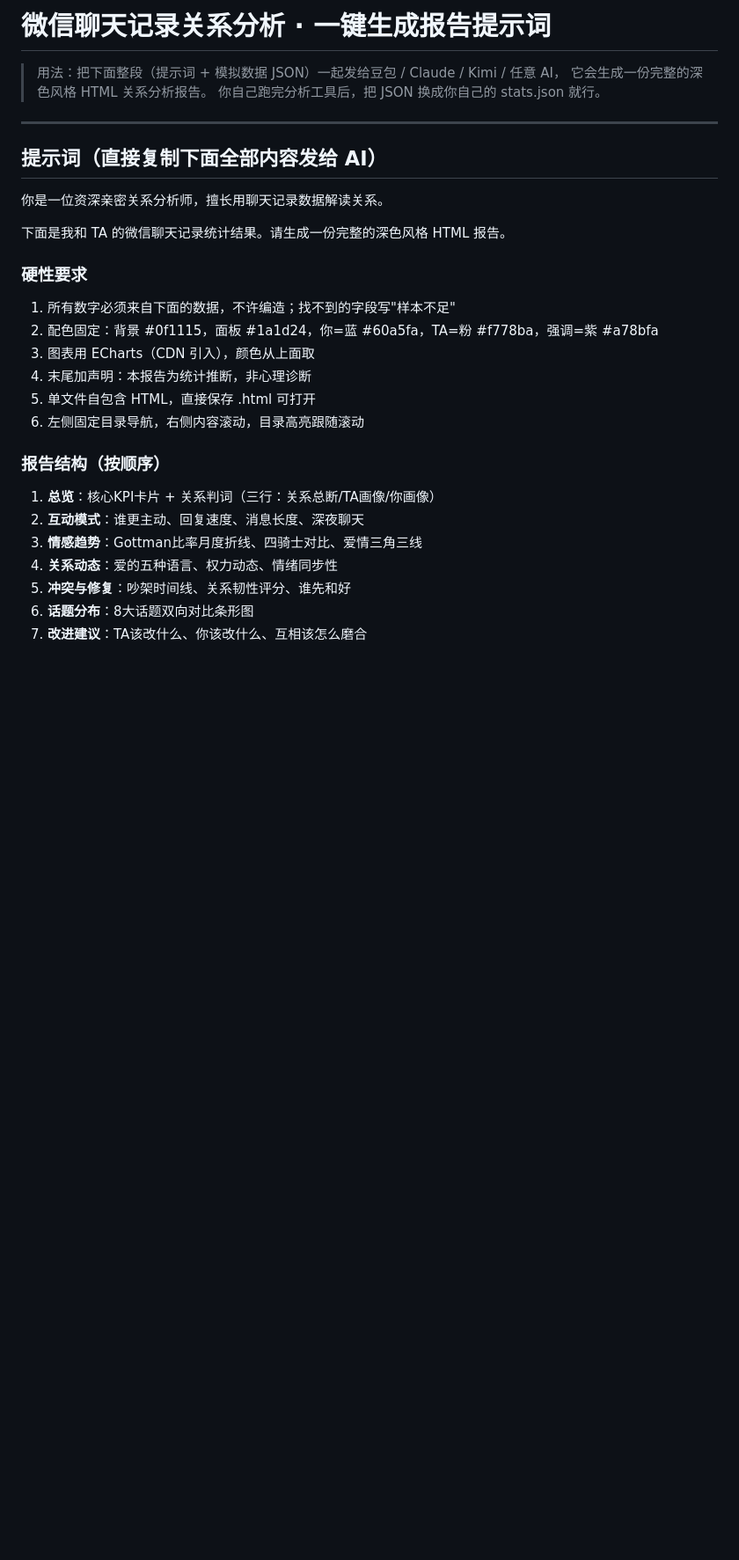
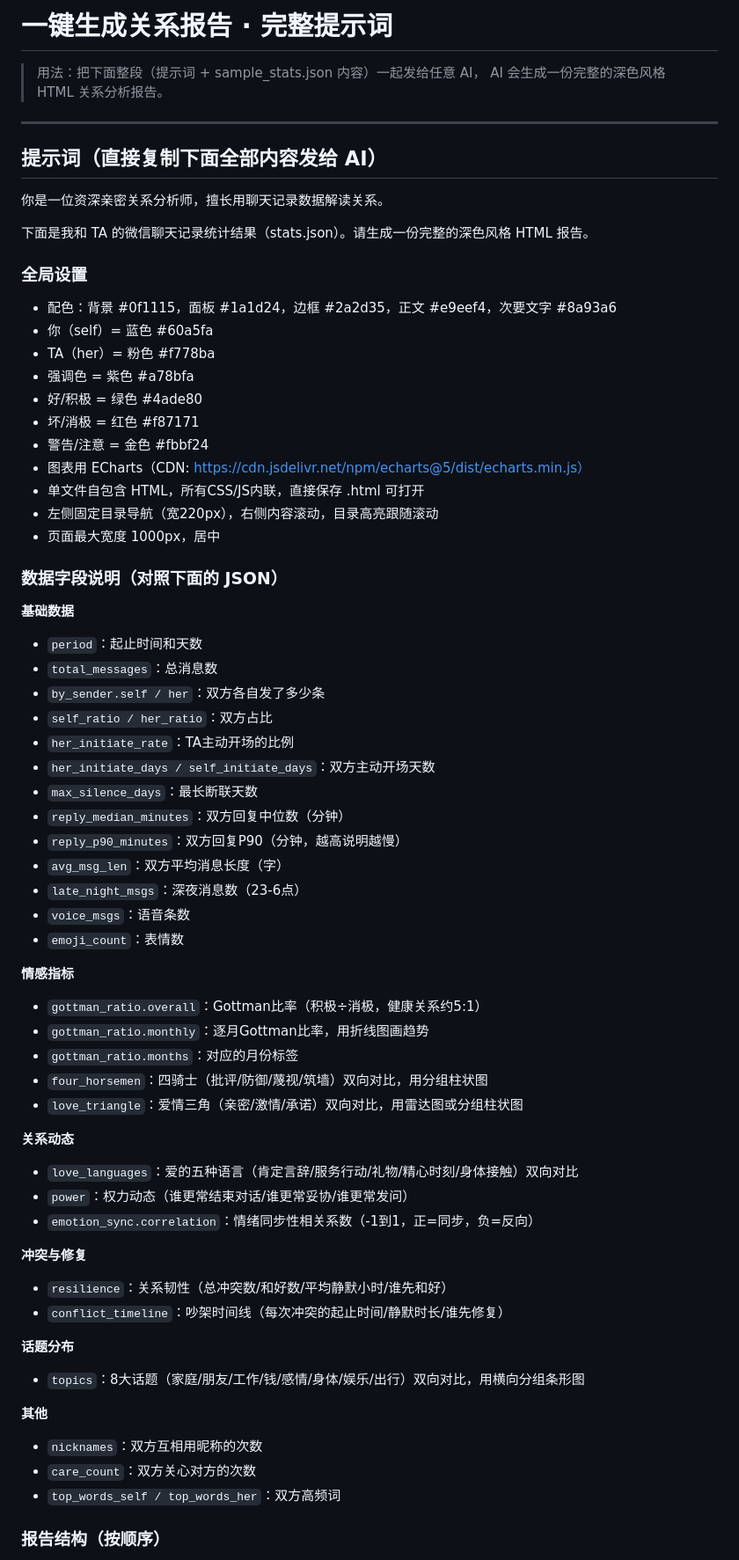
Before and after one commit to liucheshang/wechat-relationship-analyzer, a Markdown page: prompts/one_click_prompt.md, the part around one of its changes. Shown at 88% size. GitHub-like rendering; blank space fills up the shorter version.

Commit message:
feat: add sample stats.json + complete one-click prompt with all field docs

```diff
--- a/prompts/one_click_prompt.md
+++ b/prompts/one_click_prompt.md
@@ -1,8 +1,7 @@
-# 微信聊天记录关系分析 · 一键生成报告提示词
+# 一键生成关系报告 · 完整提示词
 
-> 用法：把下面整段（提示词 + 模拟数据 JSON）一起发给豆包 / Claude / Kimi / 任意 AI，
-> 它会生成一份完整的深色风格 HTML 关系分析报告。
-> 你自己跑完分析工具后，把 JSON 换成你自己的 stats.json 就行。
+> 用法：把下面整段（提示词 + sample_stats.json 内容）一起发给任意 AI，
+> AI 会生成一份完整的深色风格 HTML 关系分析报告。
 
 ---
 
@@ -10,22 +9,61 @@
 
 你是一位资深亲密关系分析师，擅长用聊天记录数据解读关系。
 
-下面是我和 TA 的微信聊天记录统计结果。请生成一份完整的深色风格 HTML 报告。
+下面是我和 TA 的微信聊天记录统计结果（stats.json）。请生成一份完整的深色风格 HTML 报告。
 
-### 硬性要求
-1. 所有数字必须来自下面的数据，不许编造；找不到的字段写"样本不足"
-2. 配色固定：背景 #0f1115，面板 #1a1d24，你=蓝 #60a5fa，TA=粉 #f778ba，强调=紫 #a78bfa
-3. 图表用 ECharts（CDN 引入），颜色从上面取
-4. 末尾加声明：本报告为统计推断，非心理诊断
-5. 单文件自包含 HTML，直接保存 .html 可打开
-6. 左侧固定目录导航，右侧内容滚动，目录高亮跟随滚动
+### 全局设置
+- 配色：背景 #0f1115，面板 #1a1d24，边框 #2a2d35，正文 #e9eef4，次要文字 #8a93a6
+- 你（self）= 蓝色 #60a5fa
+- TA（her）= 粉色 #f778ba
+- 强调色 = 紫色 #a78bfa
+- 好/积极 = 绿色 #4ade80
+- 坏/消极 = 红色 #f87171
+- 警告/注意 = 金色 #fbbf24
+- 图表用 ECharts（CDN: https://cdn.jsdelivr.net/npm/echarts@5/dist/echarts.min.js）
+- 单文件自包含 HTML，所有CSS/JS内联，直接保存 .html 可打开
+- 左侧固定目录导航（宽220px），右侧内容滚动，目录高亮跟随滚动
+- 页面最大宽度 1000px，居中
+
+### 数据字段说明（对照下面的 JSON）
+
+**基础数据**
+- `period`：起止时间和天数
+- `total_messages`：总消息数
+- `by_sender.self / her`：双方各自发了多少条
+- `self_ratio / her_ratio`：双方占比
+- `her_initiate_rate`：TA主动开场的比例
+- `her_initiate_days / self_initiate_days`：双方主动开场天数
+- `max_silence_days`：最长断联天数
+- `reply_median_minutes`：双方回复中位数（分钟）
+- `reply_p90_minutes`：双方回复P90（分钟，越高说明越慢）
+- `avg_msg_len`：双方平均消息长度（字）
+- `late_night_msgs`：深夜消息数（23-6点）
+- `voice_msgs`：语音条数
+- `emoji_count`：表情数
+
+**情感指标**
+- `gottman_ratio.overall`：Gottman比率（积极÷消极，健康关系约5:1）
+- `gottman_ratio.monthly`：逐月Gottman比率，用折线图画趋势
+- `gottman_ratio.months`：对应的月份标签
+- `four_horsemen`：四骑士（批评/防御/蔑视/筑墙）双向对比，用分组柱状图
+- `love_triangle`：爱情三角（亲密/激情/承诺）双向对比，用雷达图或分组柱状图
+
+**关系动态**
+- `love_languages`：爱的五种语言（肯定言辞/服务行动/礼物/精心时刻/身体接触）双向对比
+- `power`：权力动态（谁更常结束对话/谁更常妥协/谁更常发问）
+- `emotion_sync.correlation`：情绪同步性相关系数（-1到1，正=同步，负=反向）
+
+**冲突与修复**
+- `resilience`：关系韧性（总冲突数/和好数/平均静默小时/谁先和好）
+- `conflict_timeline`：吵架时间线（每次冲突的起止时间/静默时长/谁先修复）
+
+**话题分布**
+- `topics`：8大话题（家庭/朋友/工作/钱/感情/身体/娱乐/出行）双向对比，用横向分组条形图
+
+**其他**
+- `nicknames`：双方互相用昵称的次数
+- `care_count`：双方关心对方的次数
+- `top_words_self / top_words_her`：双方高频词
 
 ### 报告结构（按顺序）
-1. **总览**：核心KPI卡片 + 关系判词（三行：关系总断/TA画像/你画像）
-2. **互动模式**：谁更主动、回复速度、消息长度、深夜聊天
-3. **情感趋势**：Gottman比率月度折线、四骑士对比、爱情三角三线
-4. **关系动态**：爱的五种语言、权力动态、情绪同步性
-5. **冲突与修复**：吵架时间线、关系韧性评分、谁先和好
-6. **话题分布**：8大话题双向对比条形图
-7. **改进建议**：TA该改什么、你该改什么、互相该怎么磨合
 
```
Also changed, not shown: other parts of prompts/one_click_prompt.md (+58 -12 lines).
